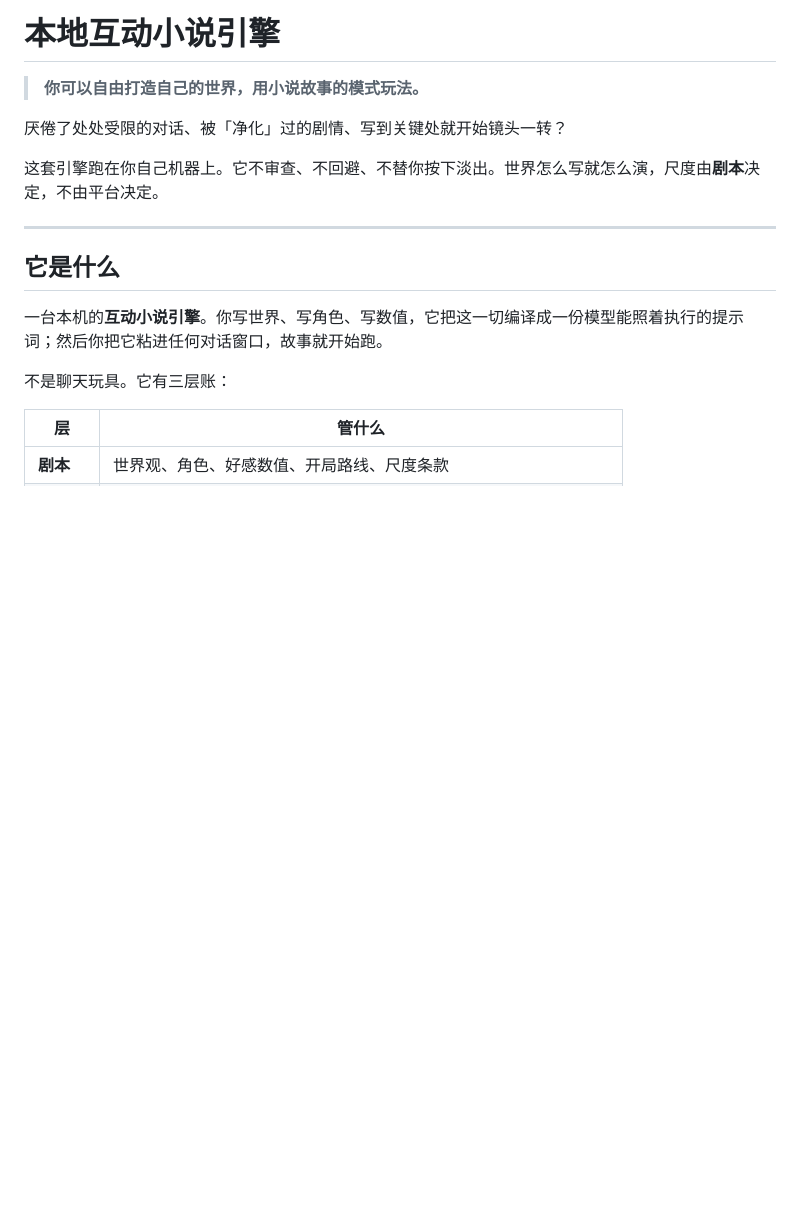
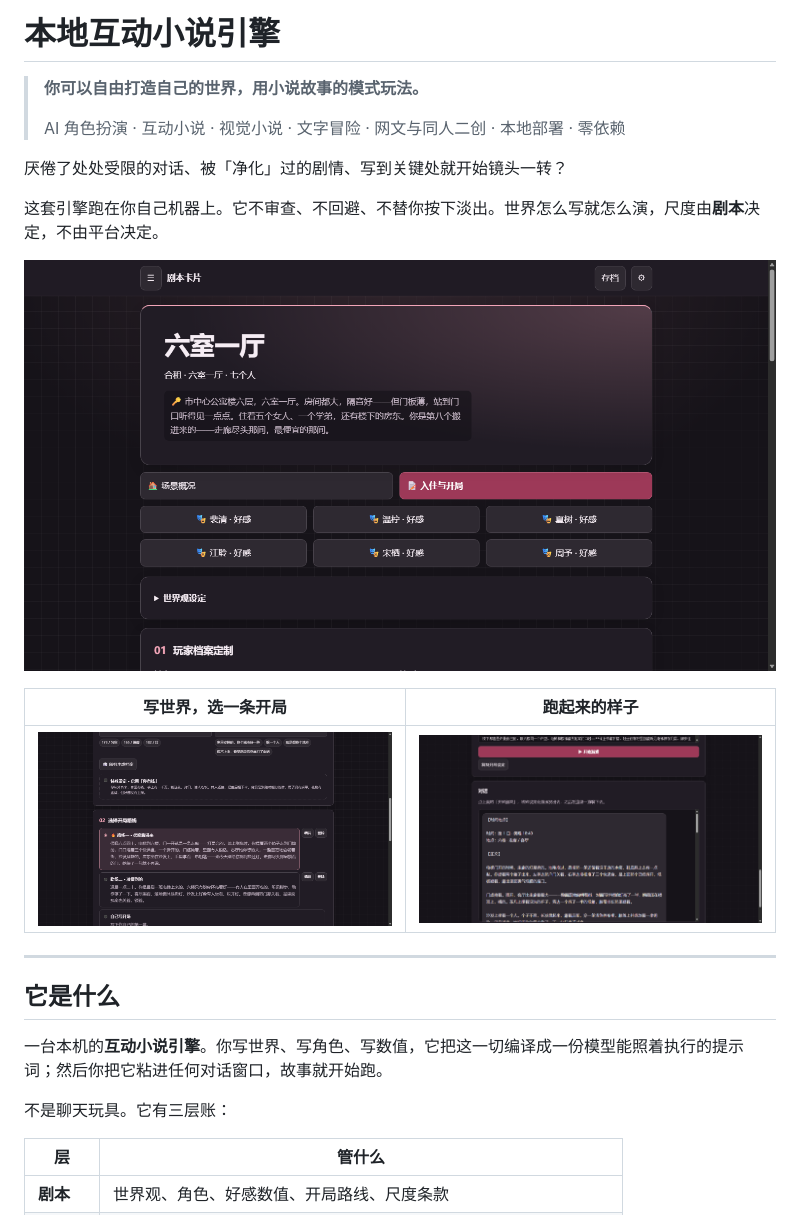
Before and after one commit to Useless-toy/story-card-editor, a Markdown page: README.md, the part around one of its changes. Rendered like a GitHub page; pictures changed too: docs/01-script.png (added), docs/02-routes.png (added), docs/03-roleplay.png (added); blank space fills up the shorter version.

```diff
--- a/README.md
+++ b/README.md
@@ -1,10 +1,19 @@
 # 本地互动小说引擎
 
 > **你可以自由打造自己的世界，用小说故事的模式玩法。**
+>
+> AI 角色扮演 · 互动小说 · 视觉小说 · 文字冒险 · 网文与同人二创 · 本地部署 · 零依赖
 
 厌倦了处处受限的对话、被「净化」过的剧情、写到关键处就开始镜头一转？
 
 这套引擎跑在你自己机器上。它不审查、不回避、不替你按下淡出。世界怎么写就怎么演，尺度由**剧本**决定，不由平台决定。
+
+![剧本卡片：六室一厅](docs/01-script.png)
+
+| 写世界，选一条开局 | 跑起来的样子 |
+|---|---|
+| ![开局路线](docs/02-routes.png) | ![对话正文](docs/03-roleplay.png) |
+
 
 ---
 
```
Also changed, not shown: other parts of README.md (+20 -0 lines), docs/04-budget.png (added).
